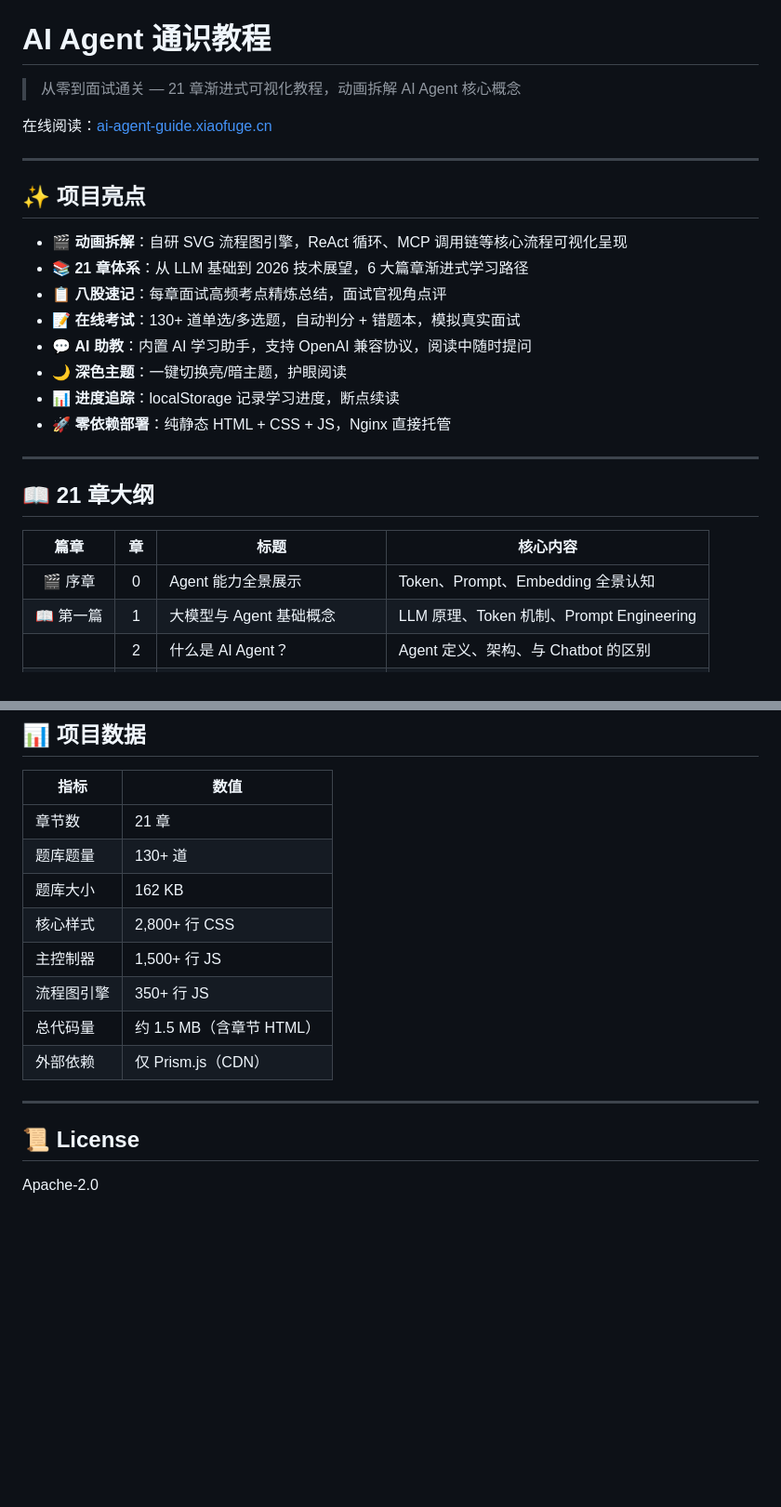
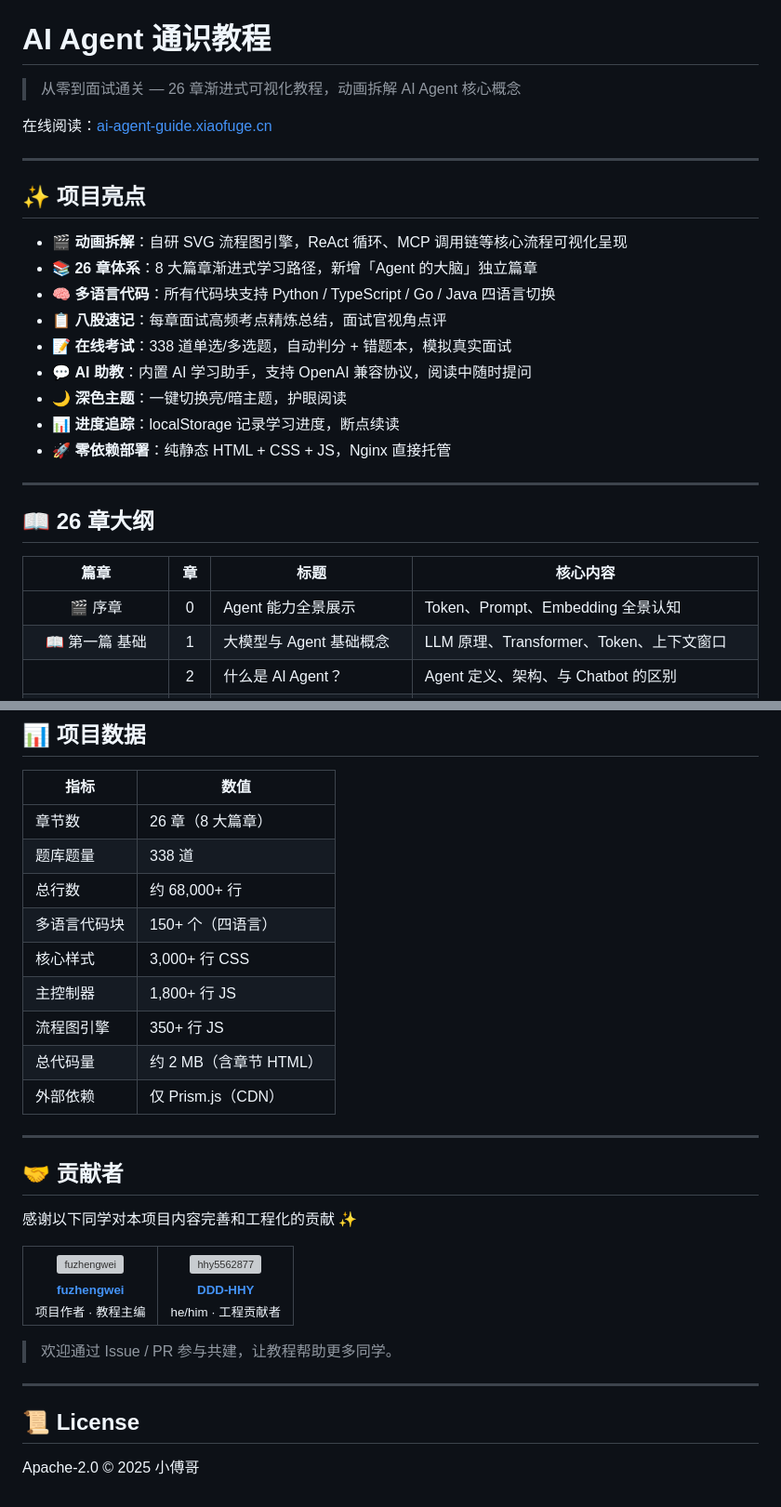
Before and after one commit to fuzhengwei/ai-agent-guide, a Markdown page: README.md, 2 parts joined by grey strips. Shown at 93% size. Drawn GitHub-style; blank space fills up the shorter version; grey boxes are pictures that could not be loaded.

```diff
--- a/README.md
+++ b/README.md
@@ -7,7 +8,7 @@
 
 # AI Agent 通识教程
 
-> 从零到面试通关 — 21 章渐进式可视化教程，动画拆解 AI Agent 核心概念
+> 从零到面试通关 — 26 章渐进式可视化教程，动画拆解 AI Agent 核心概念
 
 在线阅读：[ai-agent-guide.xiaofuge.cn](https://ai-agent-guide.xiaofuge.cn)
 
@@ -16,9 +17,10 @@
 ## ✨ 项目亮点
 
 - 🎬 **动画拆解**：自研 SVG 流程图引擎，ReAct 循环、MCP 调用链等核心流程可视化呈现
-- 📚 **21 章体系**：从 LLM 基础到 2026 技术展望，6 大篇章渐进式学习路径
+- 📚 **26 章体系**：8 大篇章渐进式学习路径，新增「Agent 的大脑」独立篇章
+- 🧠 **多语言代码**：所有代码块支持 Python / TypeScript / Go / Java 四语言切换
 - 📋 **八股速记**：每章面试高频考点精炼总结，面试官视角点评
-- 📝 **在线考试**：130+ 道单选/多选题，自动判分 + 错题本，模拟真实面试
+- 📝 **在线考试**：338 道单选/多选题，自动判分 + 错题本，模拟真实面试
 - 💬 **AI 助教**：内置 AI 学习助手，支持 OpenAI 兼容协议，阅读中随时提问
 - 🌙 **深色主题**：一键切换亮/暗主题，护眼阅读
 - 📊 **进度追踪**：localStorage 记录学习进度，断点续读
@@ -26,10 +28,10 @@
 
 ---
 
-## 📖 21 章大纲
+## 📖 26 章大纲
 
 | 篇章 | 章 | 标题 | 核心内容 |
 |:---:|:---:|------|------|
 | 🎬 序章 | 0 | Agent 能力全景展示 | Token、Prompt、Embedding 全景认知 |
-| 📖 第一篇 | 1 | 大模型与 Agent 基础概念 | LLM 原理、Token 机制、Prompt Engineering |
+| 📖 第一篇 基础 | 1 | 大模型与 Agent 基础概念 | LLM 原理、Transformer、Token、上下文窗口 |
 | | 2 | 什么是 AI Agent？ | Agent 定义、架构、与 Chatbot 的区别 |
@@ -220,17 +243,49 @@ Nginx 配置要点：
 
 | 指标 | 数值 |
 |------|------|
-| 章节数 | 21 章 |
-| 题库题量 | 130+ 道 |
-| 题库大小 | 162 KB |
-| 核心样式 | 2,800+ 行 CSS |
-| 主控制器 | 1,500+ 行 JS |
+| 章节数 | 26 章（8 大篇章） |
+| 题库题量 | 338 道 |
+| 总行数 | 约 68,000+ 行 |
+| 多语言代码块 | 150+ 个（四语言） |
+| 核心样式 | 3,000+ 行 CSS |
+| 主控制器 | 1,800+ 行 JS |
 | 流程图引擎 | 350+ 行 JS |
-| 总代码量 | 约 1.5 MB（含章节 HTML） |
+| 总代码量 | 约 2 MB（含章节 HTML） |
 | 外部依赖 | 仅 Prism.js（CDN） |
+
+---
+
+## 🤝 贡献者
+
+感谢以下同学对本项目内容完善和工程化的贡献 ✨
+
+<table>
+  <tr>
+    <td align="center">
+      <a href="https://github.com/fuzhengwei">
+        <img src="https://avatars.githubusercontent.com/u/41342330?v=4" width="80" height="80" alt="fuzhengwei" style="border-radius:50%"/>
+        <br />
+        <sub><b>fuzhengwei</b></sub>
+      </a>
+      <br />
+      <sub>项目作者 · 教程主编</sub>
+    </td>
+    <td align="center">
+      <a href="https://github.com/hhy5562877">
+        <img src="https://avatars.githubusercontent.com/u/73014202?v=4" width="80" height="80" alt="hhy5562877" style="border-radius:50%"/>
+        <br />
+        <sub><b>DDD-HHY</b></sub>
+      </a>
+      <br />
+      <sub>he/him · 工程贡献者</sub>
+    </td>
+  </tr>
+</table>
+
+> 欢迎通过 Issue / PR 参与共建，让教程帮助更多同学。
 
 ---
 
 ## 📜 License
 
-Apache-2.0
+Apache-2.0 © 2025 小傅哥
```
Also changed, not shown: other parts of README.md (+58 -36 lines).
